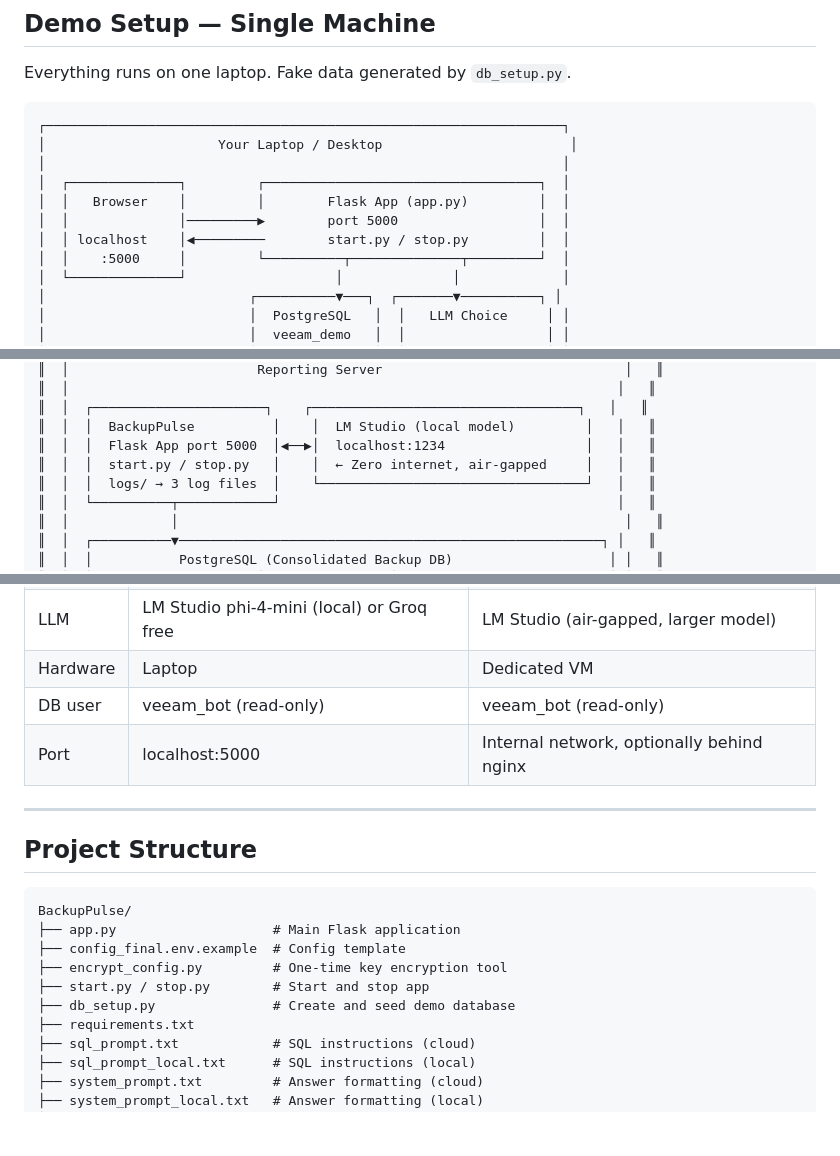
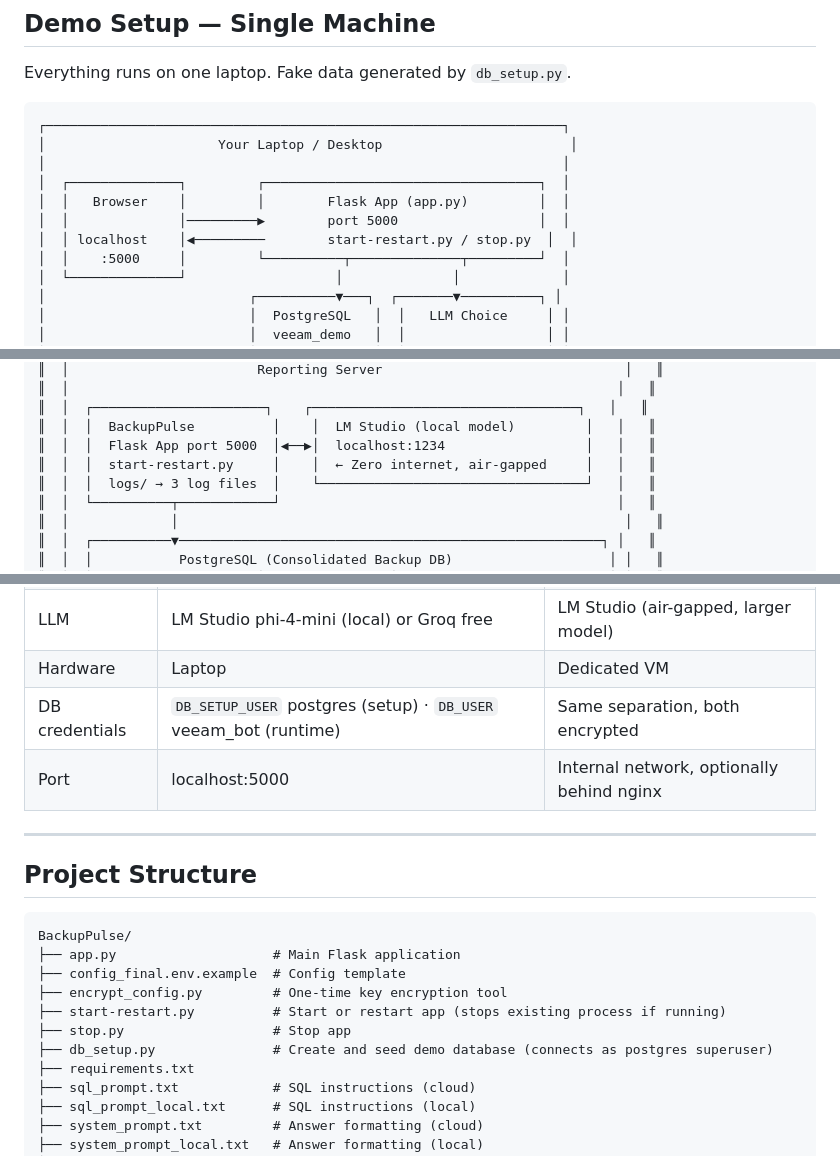
Before and after one commit to IliyasMomin77/BackupPulse, a Markdown page: README.md, 3 parts joined by grey strips. GitHub-like rendering; blank space fills up the shorter version.

Commit message:
docs: update README to reflect start-restart.py and split DB credentials
Co-Authored-By: Claude Sonnet 4.6 <noreply@anthropic.com>

```diff
--- a/README.md
+++ b/README.md
@@ -131,7 +131,7 @@ Everything runs on one laptop. Fake data generated by `db_setup.py`.
 │  ┌──────────────┐         ┌───────────────────────────────────┐  │
 │  │   Browser    │         │        Flask App (app.py)         │  │
 │  │              │─────────▶        port 5000                  │  │
-│  │ localhost    │◀─────────        start.py / stop.py         │  │
+│  │ localhost    │◀─────────        start-restart.py / stop.py  │  │
 │  │    :5000     │         └──────────┬──────────────┬─────────┘  │
 │  └──────────────┘                   │              │             │
 │                          ┌──────────▼───┐  ┌───────▼──────────┐ │
@@ -182,7 +182,7 @@ Real data. Multi-user. Air-gapped AI. All inside your network.
 ║  │  ┌──────────────────────┐    ┌──────────────────────────────────┐   │   ║
 ║  │  │  BackupPulse          │    │  LM Studio (local model)         │   │   ║
 ║  │  │  Flask App port 5000  │◀──▶│  localhost:1234                  │   │   ║
-║  │  │  start.py / stop.py   │    │  ← Zero internet, air-gapped     │   │   ║
+║  │  │  start-restart.py     │    │  ← Zero internet, air-gapped     │   │   ║
 ║  │  │  logs/ → 3 log files  │    └──────────────────────────────────┘   │   ║
 ║  │  └──────────┬────────────┘                                           │   ║
 ║  │             │                                                         │   ║
@@ -224,7 +224,7 @@ Real data. Multi-user. Air-gapped AI. All inside your network.
 | Auth | None | Reverse proxy + Windows Auth |
 | LLM | LM Studio phi-4-mini (local) or Groq free | LM Studio (air-gapped, larger model) |
 | Hardware | Laptop | Dedicated VM |
-| DB user | veeam_bot (read-only) | veeam_bot (read-only) |
+| DB credentials | `DB_SETUP_USER` postgres (setup) · `DB_USER` veeam_bot (runtime) | Same separation, both encrypted |
 | Port | localhost:5000 | Internal network, optionally behind nginx |
 
 ---
@@ -236,8 +236,9 @@ BackupPulse/
 ├── app.py                    # Main Flask application
 ├── config_final.env.example  # Config template
 ├── encrypt_config.py         # One-time key encryption tool
-├── start.py / stop.py        # Start and stop app
-├── db_setup.py               # Create and seed demo database
+├── start-restart.py          # Start or restart app (stops existing process if running)
+├── stop.py                   # Stop app
+├── db_setup.py               # Create and seed demo database (connects as postgres superuser)
 ├── requirements.txt
 ├── sql_prompt.txt            # SQL instructions (cloud)
 ├── sql_prompt_local.txt      # SQL instructions (local)
```
Also changed, not shown: other parts of README.md (+1 -1 lines).
